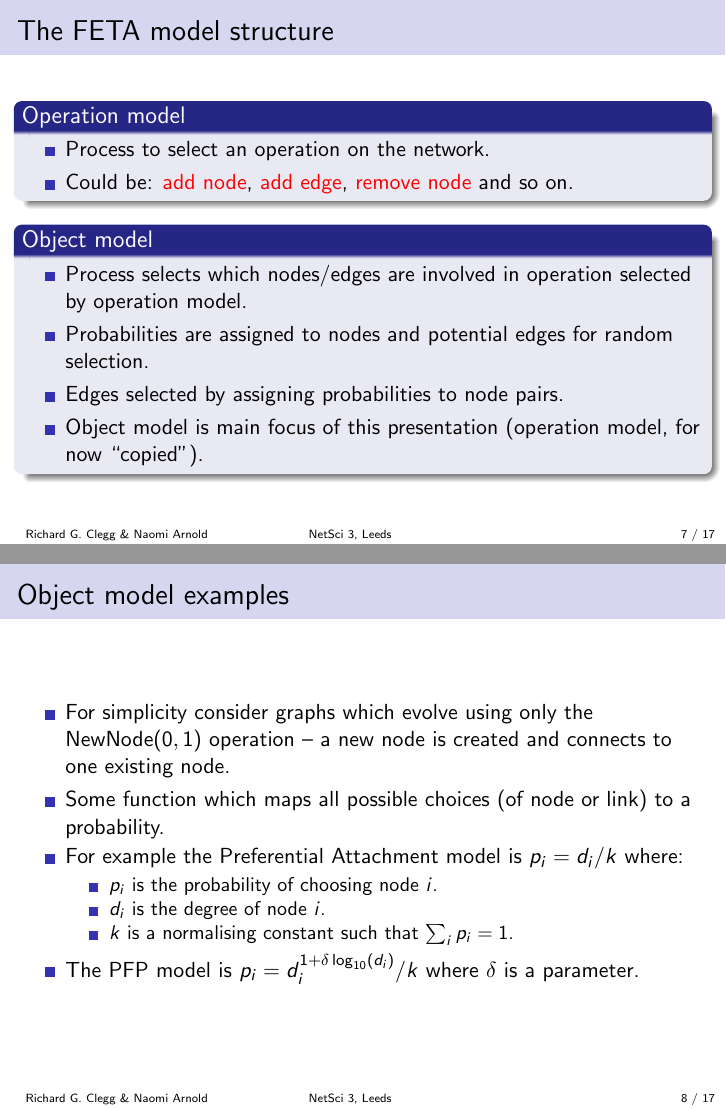
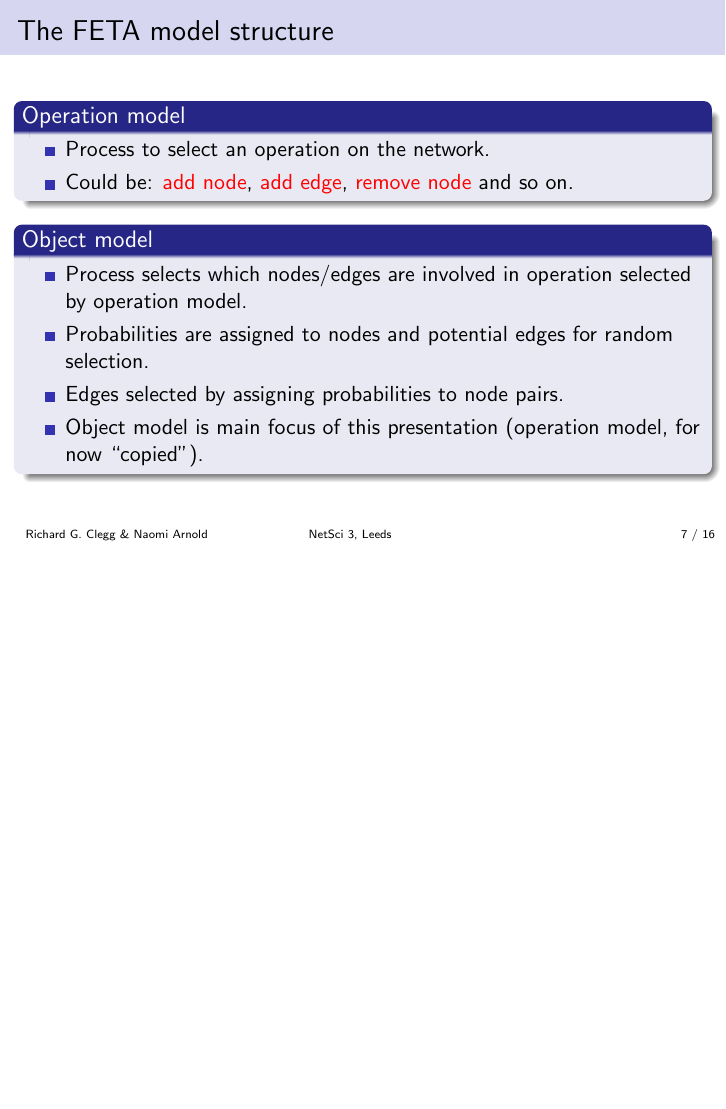
Before and after one commit to richardclegg/feta_leeds, LaTeX slides (feta_leeds.tex): pages 8 and 9 of 18 before the commit and page 8 of 17 after it, the two joined at a grey line, the shorter picture padded with empty space. Compiled offline with pdfLaTeX.

Commit message:
Update presentation to remove some slides

```diff
--- a/feta_leeds.tex
+++ b/feta_leeds.tex
@@ -274,25 +275,6 @@ to node pairs.
 
 \subsection{Object Model evaluation}
 
-\frame{
-\frametitle{Object model examples}
-\begin{itemize}
-\item For simplicity consider graphs which evolve using only the
-$\text{NewNode}(0,1)$ operation -- a new node is created and connects
-to one existing node.
-\item Some function which maps all possible choices
-(of node or link) to a probability.
-\item For example the Preferential Attachment model is
-$p_i = d_i / k$ where:
-\begin{itemize}
-\item $p_i$ is the probability of choosing node $i$.
-\item $d_i$ is the degree of node $i$.
-\item $k$ is a normalising constant such that $\sum_i p_i = 1$.
-\end{itemize}
-\item The PFP model is $p_i = d_i^{1+\delta \log_{10} (d_i)}/k$
-where $\delta$ is a parameter.
-\end{itemize}
-}
 
 \subsection{From model to likelihood}
 
```
Also changed, not shown: feta_leeds.tex (3 more changed lines).
